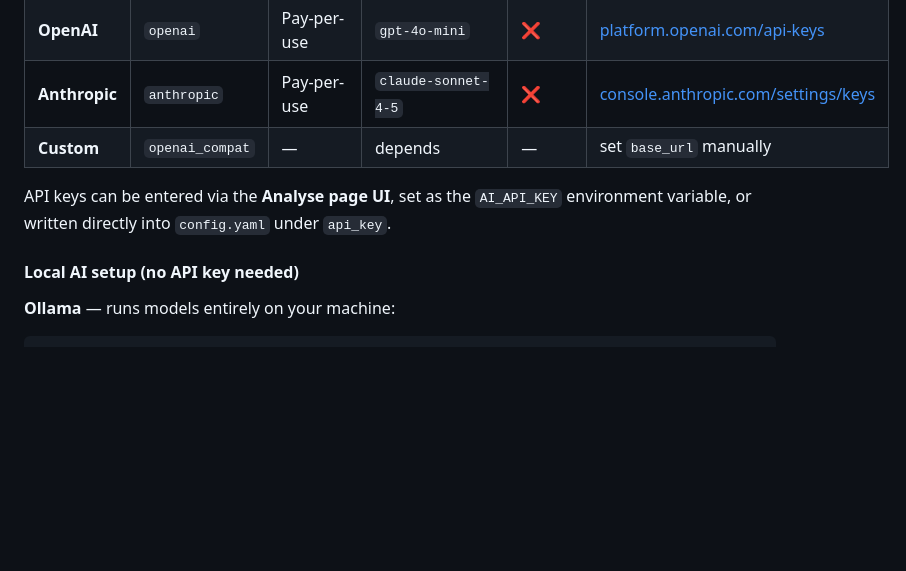
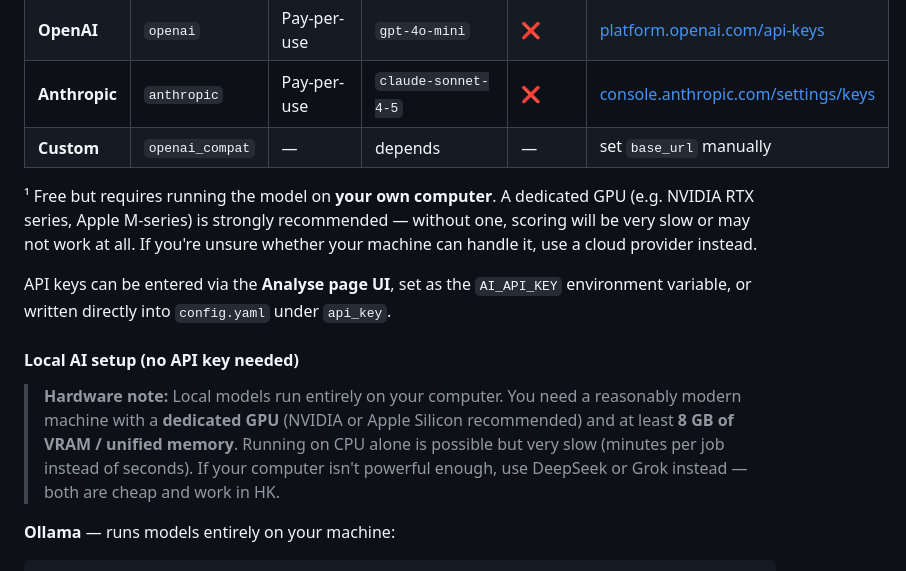
Before and after one commit to ChanYuSing/JobsBoardScraper, a Markdown page: README.md, the part around one of its changes. Rendered like a GitHub page; blank space fills up the shorter version.

Commit message:
readme update
Co-authored-by: Copilot <copilot@github.com>

```diff
--- a/README.md
+++ b/README.md
@@ -301,9 +301,13 @@ ai:
 | **Anthropic** | `anthropic` | Pay-per-use | `claude-sonnet-4-5` | ❌ | [console.anthropic.com/settings/keys](https://console.anthropic.com/settings/keys) |
 | **Custom** | `openai_compat` | — | depends | — | set `base_url` manually |
 
+¹ Free but requires running the model on **your own computer**. A dedicated GPU (e.g. NVIDIA RTX series, Apple M-series) is strongly recommended — without one, scoring will be very slow or may not work at all. If you're unsure whether your machine can handle it, use a cloud provider instead.
+
 API keys can be entered via the **Analyse page UI**, set as the `AI_API_KEY` environment variable, or written directly into `config.yaml` under `api_key`.
 
 #### Local AI setup (no API key needed)
+
+> **Hardware note:** Local models run entirely on your computer. You need a reasonably modern machine with a **dedicated GPU** (NVIDIA or Apple Silicon recommended) and at least **8 GB of VRAM / unified memory**. Running on CPU alone is possible but very slow (minutes per job instead of seconds). If your computer isn't powerful enough, use DeepSeek or Grok instead — both are cheap and work in HK.
 
 **Ollama** — runs models entirely on your machine:
 
```
Also changed, not shown: other parts of README.md (+2 -2 lines).
